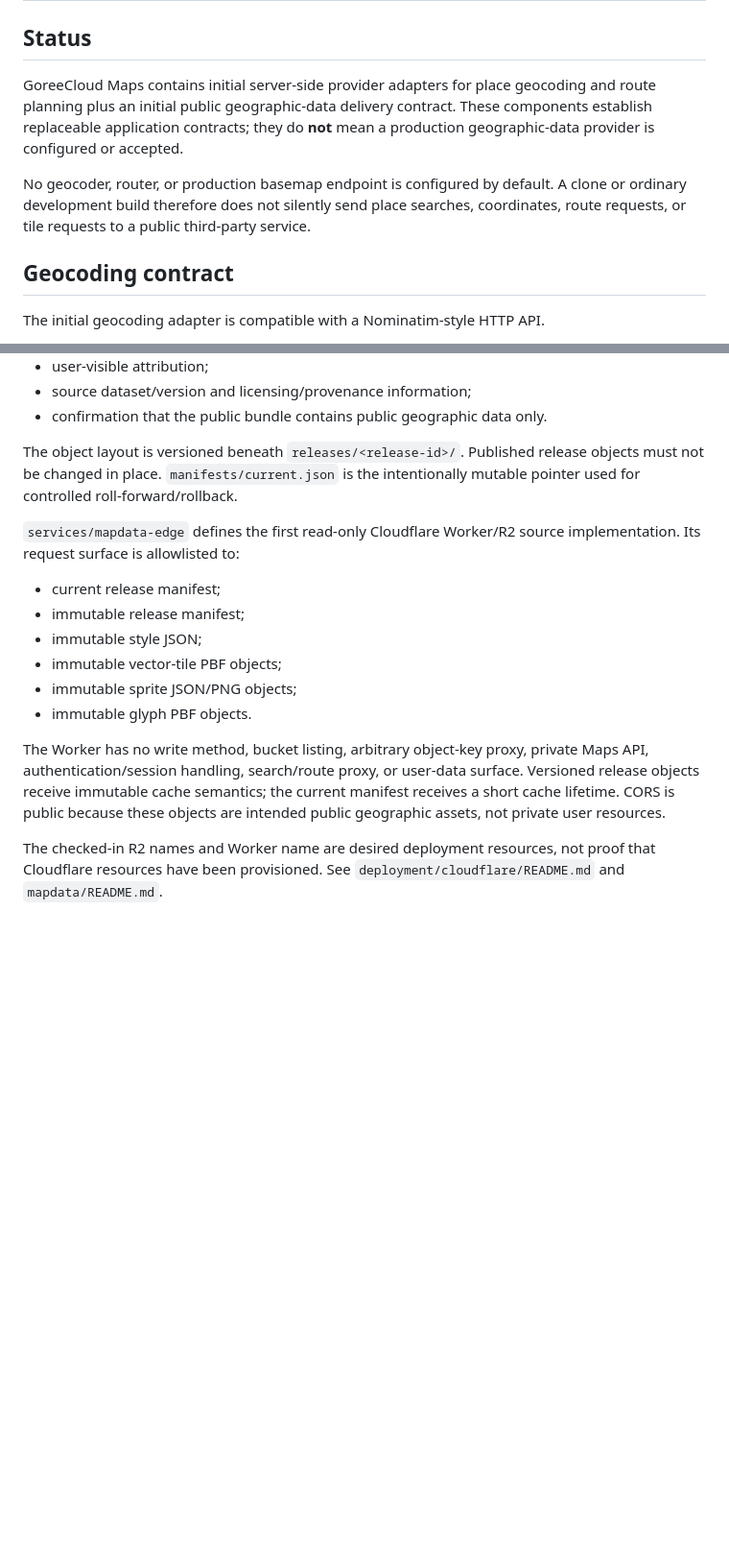
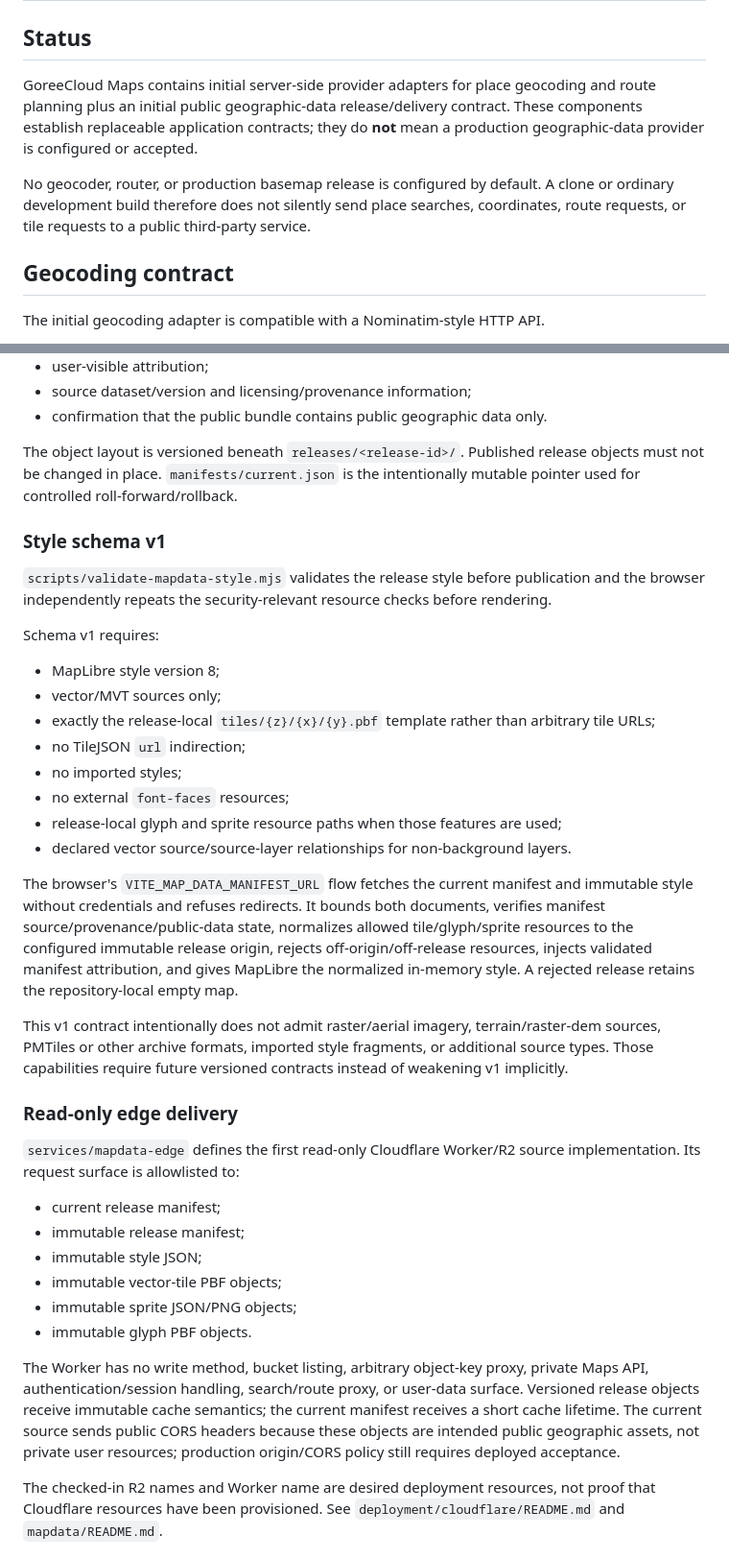
Before and after one commit to GoreeCloud/goreecloud-maps, a Markdown page: docs/PROVIDERS.md, 2 parts joined by grey strips. Shown at 96% size. Rendered like a GitHub page; blank space fills up the shorter version.

Commit message:
Harden public map-data provider contract

```diff
--- a/docs/PROVIDERS.md
+++ b/docs/PROVIDERS.md
@@ -2,9 +2,9 @@
 
 ## Status
 
-GoreeCloud Maps contains initial server-side provider adapters for place geocoding and route planning plus an initial public geographic-data delivery contract. These components establish replaceable application contracts; they do **not** mean a production geographic-data provider is configured or accepted.
+GoreeCloud Maps contains initial server-side provider adapters for place geocoding and route planning plus an initial public geographic-data release/delivery contract. These components establish replaceable application contracts; they do **not** mean a production geographic-data provider is configured or accepted.
 
-No geocoder, router, or production basemap endpoint is configured by default. A clone or ordinary development build therefore does not silently send place searches, coordinates, route requests, or tile requests to a public third-party service.
+No geocoder, router, or production basemap release is configured by default. A clone or ordinary development build therefore does not silently send place searches, coordinates, route requests, or tile requests to a public third-party service.
 
 ## Geocoding contract
 
@@ -70,6 +70,27 @@ The base-map delivery boundary is separate from geocoding/routing and separate f
 
 The object layout is versioned beneath `releases/<release-id>/`. Published release objects must not be changed in place. `manifests/current.json` is the intentionally mutable pointer used for controlled roll-forward/rollback.
 
+### Style schema v1
+
+`scripts/validate-mapdata-style.mjs` validates the release style before publication and the browser independently repeats the security-relevant resource checks before rendering.
+
+Schema v1 requires:
+
+- MapLibre style version 8;
+- vector/MVT sources only;
+- exactly the release-local `tiles/{z}/{x}/{y}.pbf` template rather than arbitrary tile URLs;
+- no TileJSON `url` indirection;
+- no imported styles;
+- no external `font-faces` resources;
+- release-local glyph and sprite resource paths when those features are used;
+- declared vector source/source-layer relationships for non-background layers.
+
+The browser's `VITE_MAP_DATA_MANIFEST_URL` flow fetches the current manifest and immutable style without credentials and refuses redirects. It bounds both documents, verifies manifest source/provenance/public-data state, normalizes allowed tile/glyph/sprite resources to the configured immutable release origin, rejects off-origin/off-release resources, injects validated manifest attribution, and gives MapLibre the normalized in-memory style. A rejected release retains the repository-local empty map.
+
+This v1 contract intentionally does not admit raster/aerial imagery, terrain/raster-dem sources, PMTiles or other archive formats, imported style fragments, or additional source types. Those capabilities require future versioned contracts instead of weakening v1 implicitly.
+
+### Read-only edge delivery
+
 `services/mapdata-edge` defines the first read-only Cloudflare Worker/R2 source implementation. Its request surface is allowlisted to:
 
 - current release manifest;
@@ -79,7 +100,7 @@ The object layout is versioned beneath `releases/<release-id>/`. Published relea
 - immutable sprite JSON/PNG objects;
 - immutable glyph PBF objects.
 
-The Worker has no write method, bucket listing, arbitrary object-key proxy, private Maps API, authentication/session handling, search/route proxy, or user-data surface. Versioned release objects receive immutable cache semantics; the current manifest receives a short cache lifetime. CORS is public because these objects are intended public geographic assets, not private user resources.
+The Worker has no write method, bucket listing, arbitrary object-key proxy, private Maps API, authentication/session handling, search/route proxy, or user-data surface. Versioned release objects receive immutable cache semantics; the current manifest receives a short cache lifetime. The current source sends public CORS headers because these objects are intended public geographic assets, not private user resources; production origin/CORS policy still requires deployed acceptance.
 
 The checked-in R2 names and Worker name are desired deployment resources, not proof that Cloudflare resources have been provisioned. See `deployment/cloudflare/README.md` and `mapdata/README.md`.
 
```
Also changed, not shown: other parts of docs/PROVIDERS.md (+12 -6 lines).
